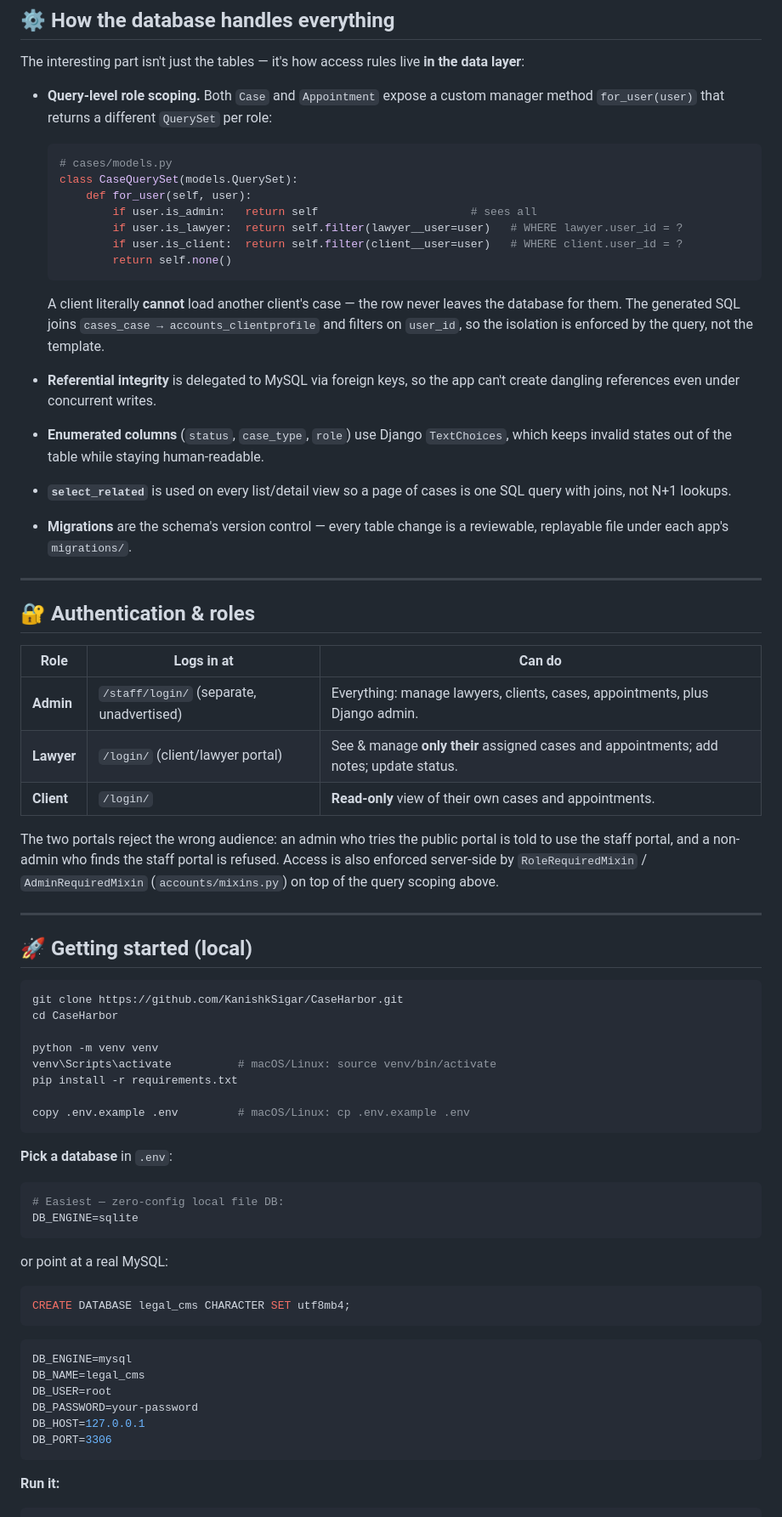
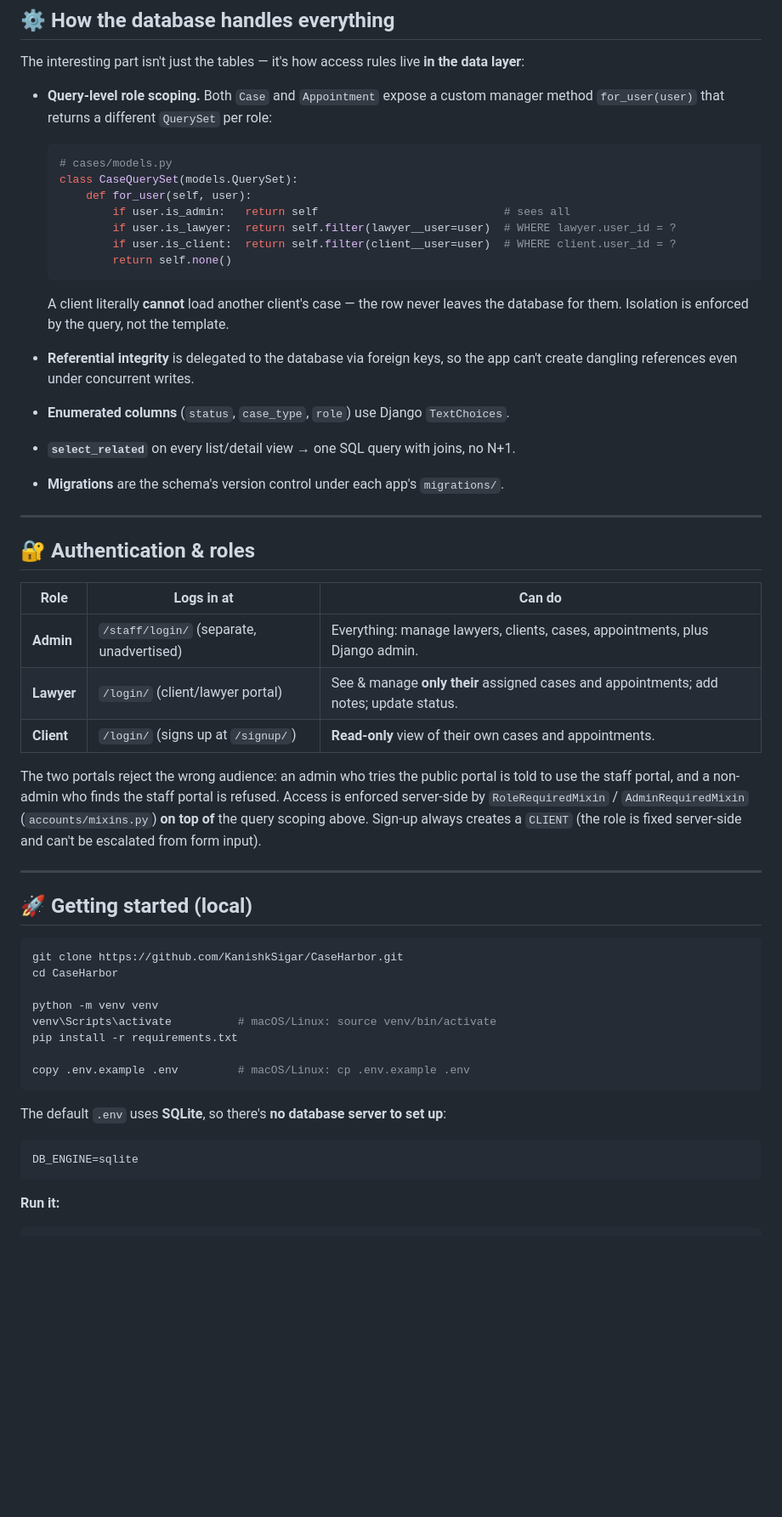
Before and after one commit to KanishkSigar/Legal-Cases-Management-System, a Markdown page: README.md, the part around one of its changes. Shown at 85% size. GitHub-like rendering; blank space fills up the shorter version.

````diff
--- a/README.md
+++ b/README.md
@@ -198,27 +234,20 @@ layer**:
   # cases/models.py
   class CaseQuerySet(models.QuerySet):
       def for_user(self, user):
-          if user.is_admin:   return self                       # sees all
-          if user.is_lawyer:  return self.filter(lawyer__user=user)   # WHERE lawyer.user_id = ?
-          if user.is_client:  return self.filter(client__user=user)   # WHERE client.user_id = ?
+          if user.is_admin:   return self                            # sees all
+          if user.is_lawyer:  return self.filter(lawyer__user=user)  # WHERE lawyer.user_id = ?
+          if user.is_client:  return self.filter(client__user=user)  # WHERE client.user_id = ?
           return self.none()
   ```
 
   A client literally **cannot** load another client's case — the row never leaves the
-  database for them. The generated SQL joins `cases_case → accounts_clientprofile` and
-  filters on `user_id`, so the isolation is enforced by the query, not the template.
+  database for them. Isolation is enforced by the query, not the template.
 
-- **Referential integrity** is delegated to MySQL via foreign keys, so the app can't
-  create dangling references even under concurrent writes.
-
-- **Enumerated columns** (`status`, `case_type`, `role`) use Django `TextChoices`,
-  which keeps invalid states out of the table while staying human-readable.
-
-- **`select_related`** is used on every list/detail view so a page of cases is one SQL
-  query with joins, not N+1 lookups.
-
-- **Migrations** are the schema's version control — every table change is a reviewable,
-  replayable file under each app's `migrations/`.
+- **Referential integrity** is delegated to the database via foreign keys, so the app
+  can't create dangling references even under concurrent writes.
+- **Enumerated columns** (`status`, `case_type`, `role`) use Django `TextChoices`.
+- **`select_related`** on every list/detail view → one SQL query with joins, no N+1.
+- **Migrations** are the schema's version control under each app's `migrations/`.
 
 ---
 
@@ -228,12 +257,13 @@ layer**:
 |------|-----------|--------|
 | **Admin** | `/staff/login/` (separate, unadvertised) | Everything: manage lawyers, clients, cases, appointments, plus Django admin. |
 | **Lawyer** | `/login/` (client/lawyer portal) | See & manage **only their** assigned cases and appointments; add notes; update status. |
-| **Client** | `/login/` | **Read-only** view of their own cases and appointments. |
+| **Client** | `/login/` (signs up at `/signup/`) | **Read-only** view of their own cases and appointments. |
 
 The two portals reject the wrong audience: an admin who tries the public portal is told
 to use the staff portal, and a non-admin who finds the staff portal is refused. Access
-is also enforced server-side by `RoleRequiredMixin` / `AdminRequiredMixin`
-(`accounts/mixins.py`) on top of the query scoping above.
+is enforced server-side by `RoleRequiredMixin` / `AdminRequiredMixin`
+(`accounts/mixins.py`) **on top of** the query scoping above. Sign-up always creates a
+`CLIENT` (the role is fixed server-side and can't be escalated from form input).
 
 ---
 
@@ -250,23 +280,10 @@ pip install -r requirements.txt
 copy .env.example .env         # macOS/Linux: cp .env.example .env
 ```
 
-**Pick a database** in `.env`:
+The default `.env` uses **SQLite**, so there's **no database server to set up**:
 
 ```ini
-# Easiest — zero-config local file DB:
 DB_ENGINE=sqlite
-```
-or point at a real MySQL:
-```sql
-CREATE DATABASE legal_cms CHARACTER SET utf8mb4;
-```
-```ini
-DB_ENGINE=mysql
-DB_NAME=legal_cms
-DB_USER=root
-DB_PASSWORD=your-password
-DB_HOST=127.0.0.1
-DB_PORT=3306
 ```
 
 **Run it:**
````
Also changed, not shown: other parts of README.md (+105 -77 lines).
